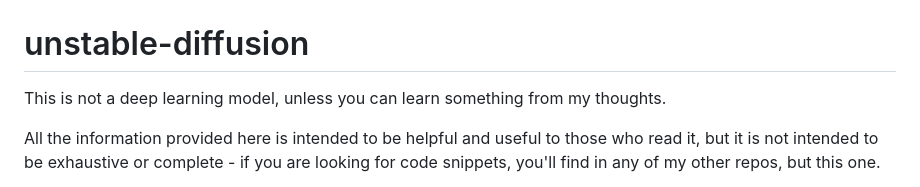
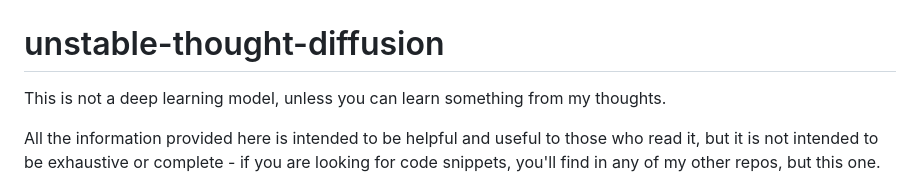
Before and after one commit to alan-oliv/unstable-thought-diffusion, a Markdown page: README.md, the part around the change. GitHub-like rendering.

```diff
--- a/README.md
+++ b/README.md
@@ -1,7 +1,7 @@
 ![Unstable diffusion](./static/unstable-diffusion-dark.png#gh-dark-mode-only)
 ![Unstable diffusion](./static/unstable-diffusion-light.png#gh-light-mode-only)
 
-# unstable-diffusion
+# unstable-thought-diffusion
 
 This is not a deep learning model, unless you can learn something from my thoughts.
 
```
